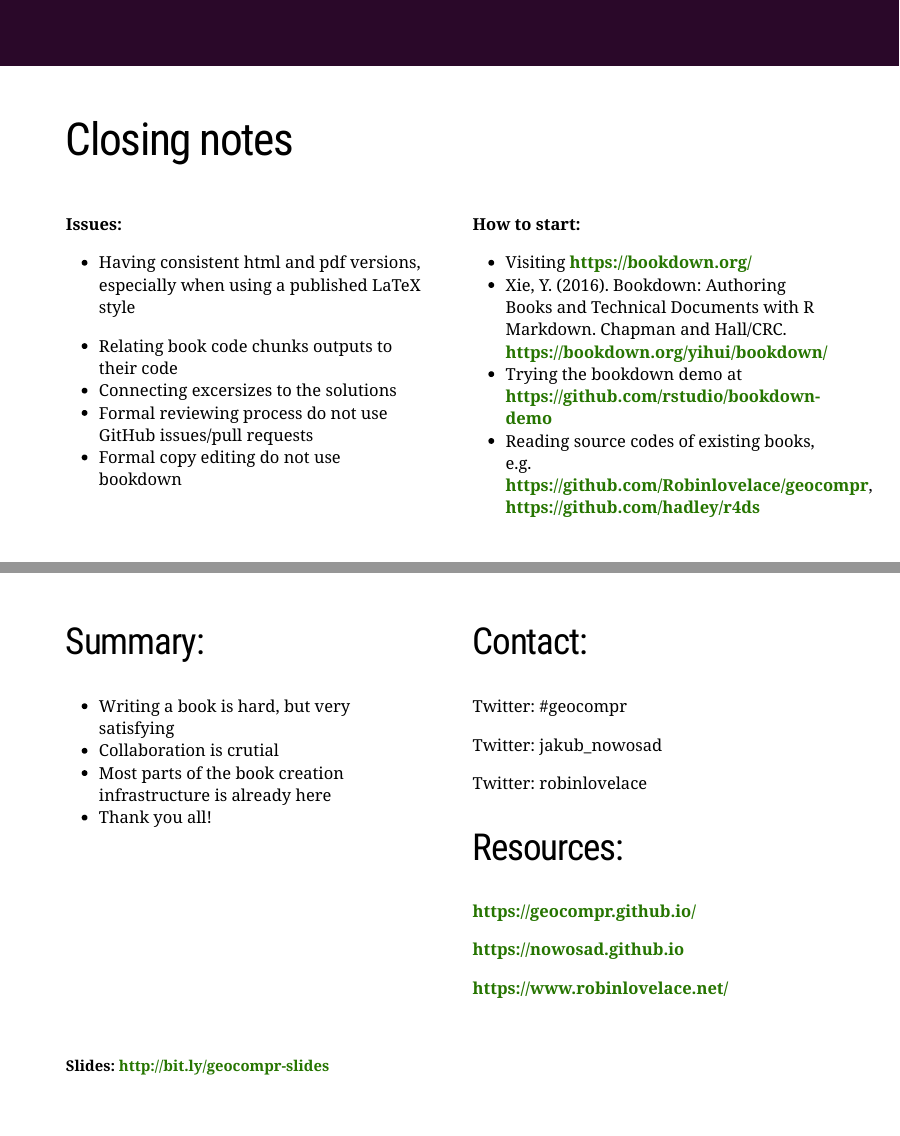
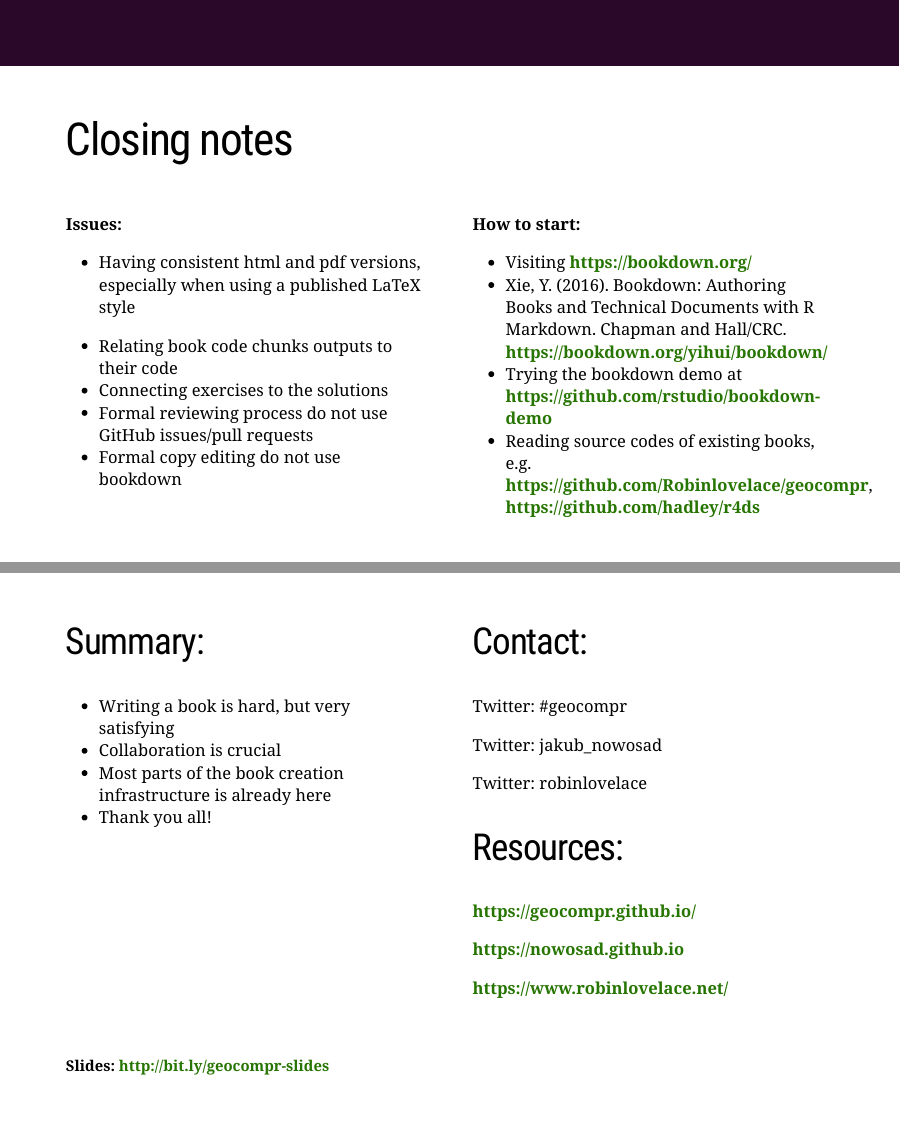
Before and after one commit to geocompr/user_19, an R Markdown document (presentation/index.Rmd): pages 15 and 16 of 16, joined at a grey line. The pictures show the slides in the output file presentation/index.html that the author committed with the source; the slides are laid out offline by our stand-in for remark.js, each with all of its steps uncovered, in fonts that may differ from those the slides ask for, and without slide numbers, shadows or browser add-ons; a font, style sheet, LaTeX package, included part or bibliography that could not be used is replaced or left out.

Commit message:
fixes typos

```diff
--- a/presentation/index.Rmd
+++ b/presentation/index.Rmd
@@ -342,7 +342,7 @@ The Geocomputation with R book is alive:
 - Having consistent html and pdf versions, especially when using a published LaTeX style<!--it is good to know about that from the start-->
 <!-- - show some issues (e.g. having HTML and pdf, too wide code chunks outputs, ...)  -->
 - Relating book code chunks outputs to their code<!--new R session/old R session-->
-- Connecting excersizes to the solutions<!--e.g. updates-->
+- Connecting exercises to the solutions<!--e.g. updates-->
 - Formal reviewing process do not use GitHub issues/pull requests
 - Formal copy editing do not use bookdown
 
@@ -371,7 +371,7 @@ class: left, top, clear
 <!--what else??-->
 
 - Writing a book is hard, but very satisfying
-- Collaboration is crutial
+- Collaboration is crucial
 - Most parts of the book creation infrastructure is already here
 - Thank you all!
 ]
```
Also changed, not shown: presentation/index.html.
